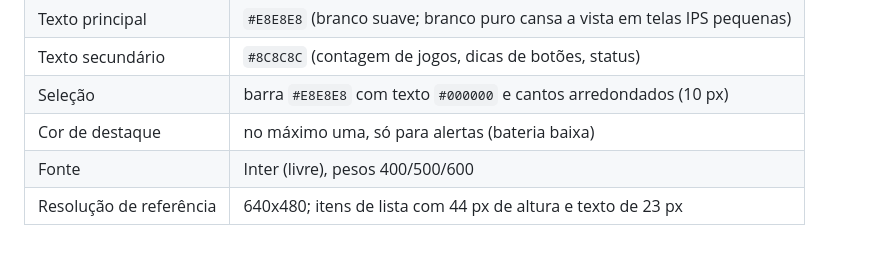
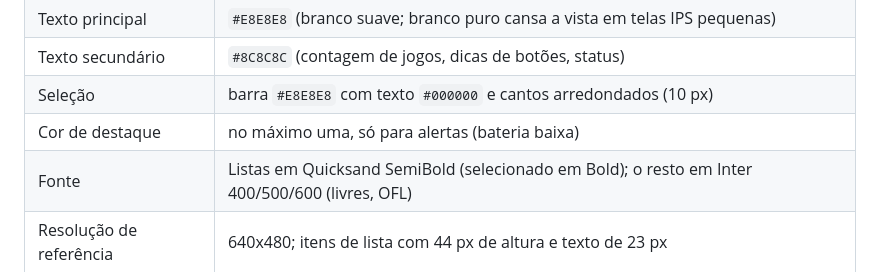
Before and after one commit to luciano2000/pingo-os, a Markdown page: docs/especificacao.md, the part around the change. Drawn GitHub-style.

```diff
--- a/docs/especificacao.md
+++ b/docs/especificacao.md
@@ -212,7 +212,7 @@ Mockup: https://claude.ai/artifact/Vz7H1VQirbdDkg7MoUSr6c
 | Texto secundário | `#8C8C8C` (contagem de jogos, dicas de botões, status) |
 | Seleção | barra `#E8E8E8` com texto `#000000` e cantos arredondados (10 px) |
 | Cor de destaque | no máximo uma, só para alertas (bateria baixa) |
-| Fonte | Inter (livre), pesos 400/500/600 |
+| Fonte | Listas em Quicksand SemiBold (selecionado em Bold); o resto em Inter 400/500/600 (livres, OFL) |
 | Resolução de referência | 640x480; itens de lista com 44 px de altura e texto de 23 px |
 
 ### Telas
```
Also changed, not shown: README.md (+2 -1 lines), docs/img/conquistas.png, docs/img/inicio.png, docs/img/lista.png, 5 other files.
